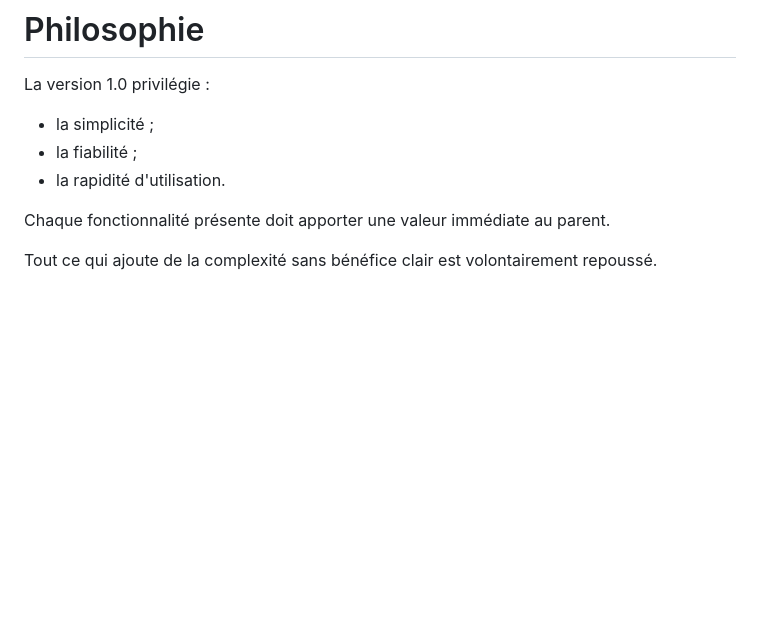
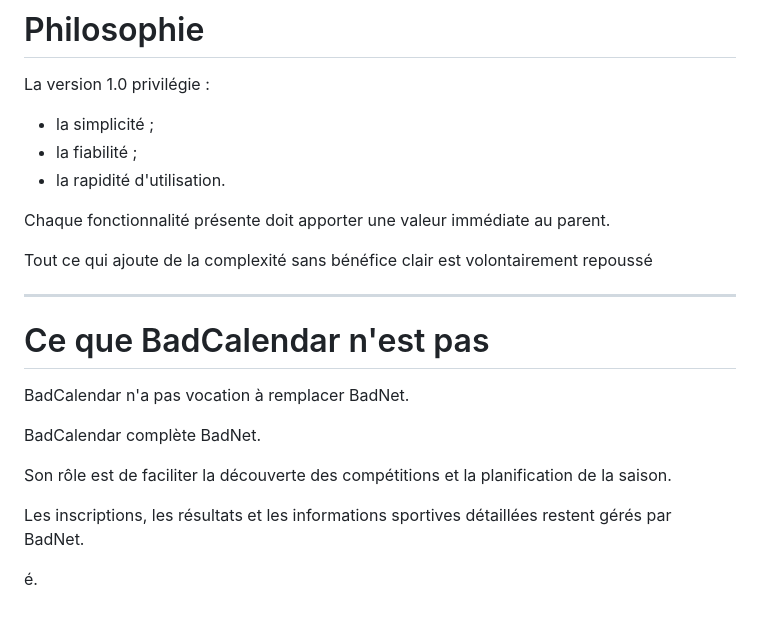
Before and after one commit to fabienwolff-hash/BadCalendar, a Markdown page: docs/product/v1_scope.md, the part around the change. Rendered like a GitHub page; blank space fills up the shorter version.

```diff
--- a/docs/product/v1_scope.md
+++ b/docs/product/v1_scope.md
@@ -221,4 +221,19 @@ La version 1.0 privilégie :
 
 Chaque fonctionnalité présente doit apporter une valeur immédiate au parent.
 
-Tout ce qui ajoute de la complexité sans bénéfice clair est volontairement repoussé.
+Tout ce qui ajoute de la complexité sans bénéfice clair est volontairement repoussé
+
+---
+
+# Ce que BadCalendar n'est pas
+
+BadCalendar n'a pas vocation à remplacer BadNet.
+
+BadCalendar complète BadNet.
+
+Son rôle est de faciliter la découverte des compétitions et la planification de la saison.
+
+Les inscriptions, les résultats et les informations sportives détaillées restent gérés par BadNet.
+
+
+é.
```
